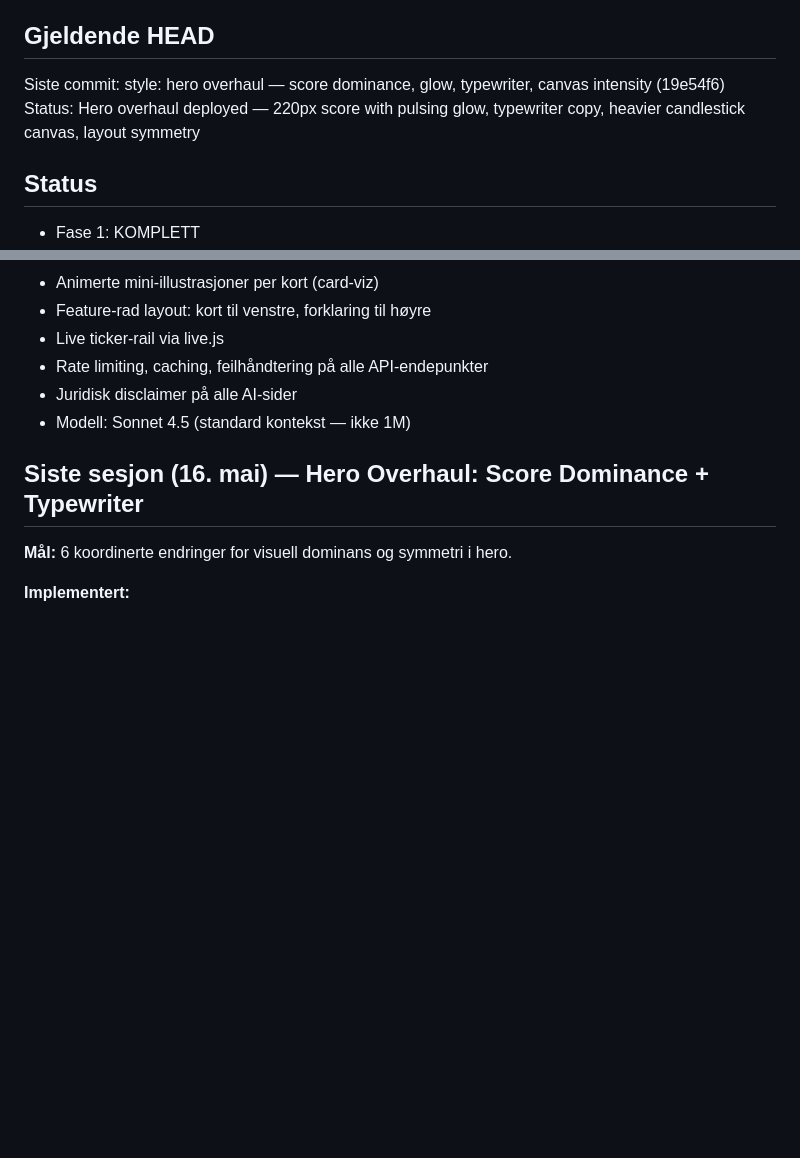
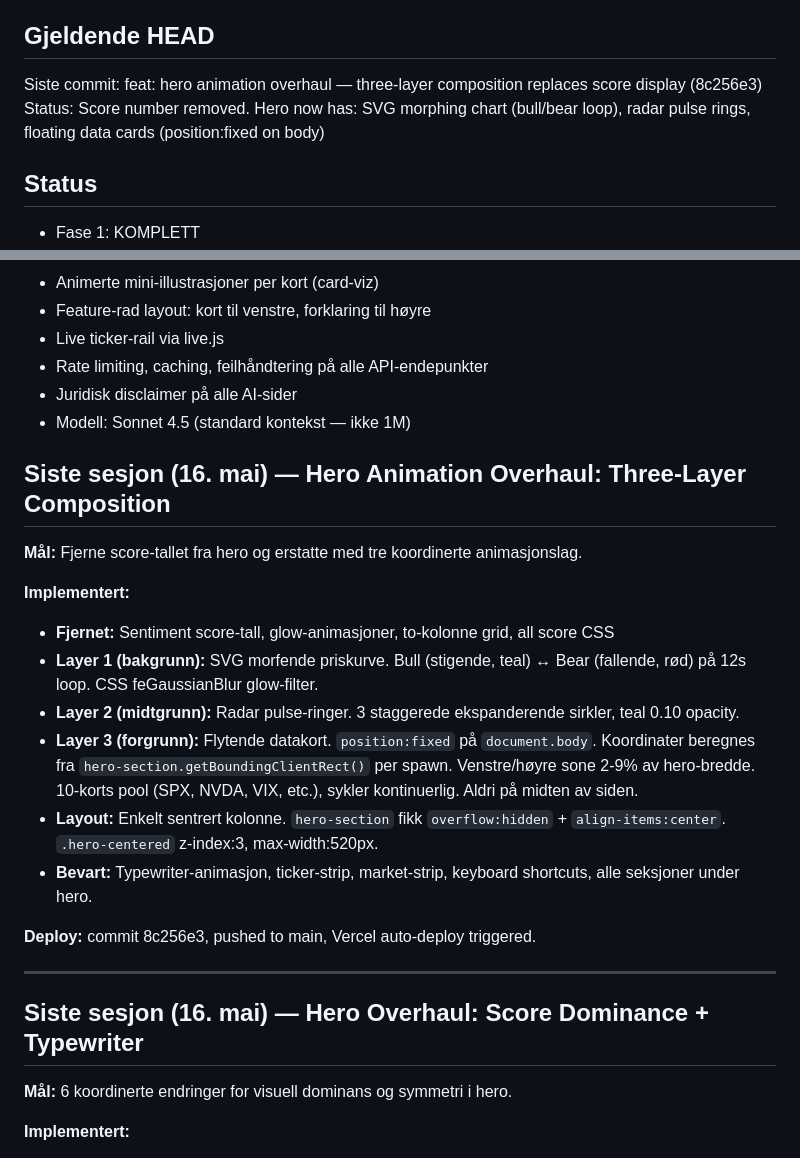
Before and after one commit to hanneslund2006/pulse, a Markdown page: HANDOFF.md, 2 parts joined by grey strips. Rendered like a GitHub page; blank space fills up the shorter version.

Commit message:
docs: update HANDOFF with hero animation overhaul session notes

```diff
--- a/HANDOFF.md
+++ b/HANDOFF.md
@@ -4,8 +4,8 @@
 16. mai 2026
 
 ## Gjeldende HEAD
-Siste commit: style: hero overhaul — score dominance, glow, typewriter, canvas intensity (19e54f6)
-Status: Hero overhaul deployed — 220px score with pulsing glow, typewriter copy, heavier candlestick canvas, layout symmetry
+Siste commit: feat: hero animation overhaul — three-layer composition replaces score display (8c256e3)
+Status: Score number removed. Hero now has: SVG morphing chart (bull/bear loop), radar pulse rings, floating data cards (position:fixed on body)
 
 ## Status
 - Fase 1: KOMPLETT
@@ -23,6 +23,22 @@ Status: Hero overhaul deployed — 220px score with pulsing glow, typewriter cop
 - Rate limiting, caching, feilhåndtering på alle API-endepunkter
 - Juridisk disclaimer på alle AI-sider
 - Modell: Sonnet 4.5 (standard kontekst — ikke 1M)
+
+## Siste sesjon (16. mai) — Hero Animation Overhaul: Three-Layer Composition
+
+**Mål:** Fjerne score-tallet fra hero og erstatte med tre koordinerte animasjonslag.
+
+**Implementert:**
+- **Fjernet:** Sentiment score-tall, glow-animasjoner, to-kolonne grid, all score CSS
+- **Layer 1 (bakgrunn):** SVG morfende priskurve. Bull (stigende, teal) ↔ Bear (fallende, rød) på 12s loop. CSS feGaussianBlur glow-filter.
+- **Layer 2 (midtgrunn):** Radar pulse-ringer. 3 staggerede ekspanderende sirkler, teal 0.10 opacity.
+- **Layer 3 (forgrunn):** Flytende datakort. `position:fixed` på `document.body`. Koordinater beregnes fra `hero-section.getBoundingClientRect()` per spawn. Venstre/høyre sone 2-9% av hero-bredde. 10-korts pool (SPX, NVDA, VIX, etc.), sykler kontinuerlig. Aldri på midten av siden.
+- **Layout:** Enkelt sentrert kolonne. `hero-section` fikk `overflow:hidden` + `align-items:center`. `.hero-centered` z-index:3, max-width:520px.
+- **Bevart:** Typewriter-animasjon, ticker-strip, market-strip, keyboard shortcuts, alle seksjoner under hero.
+
+**Deploy:** commit 8c256e3, pushed to main, Vercel auto-deploy triggered.
+
+---
 
 ## Siste sesjon (16. mai) — Hero Overhaul: Score Dominance + Typewriter
 
```
